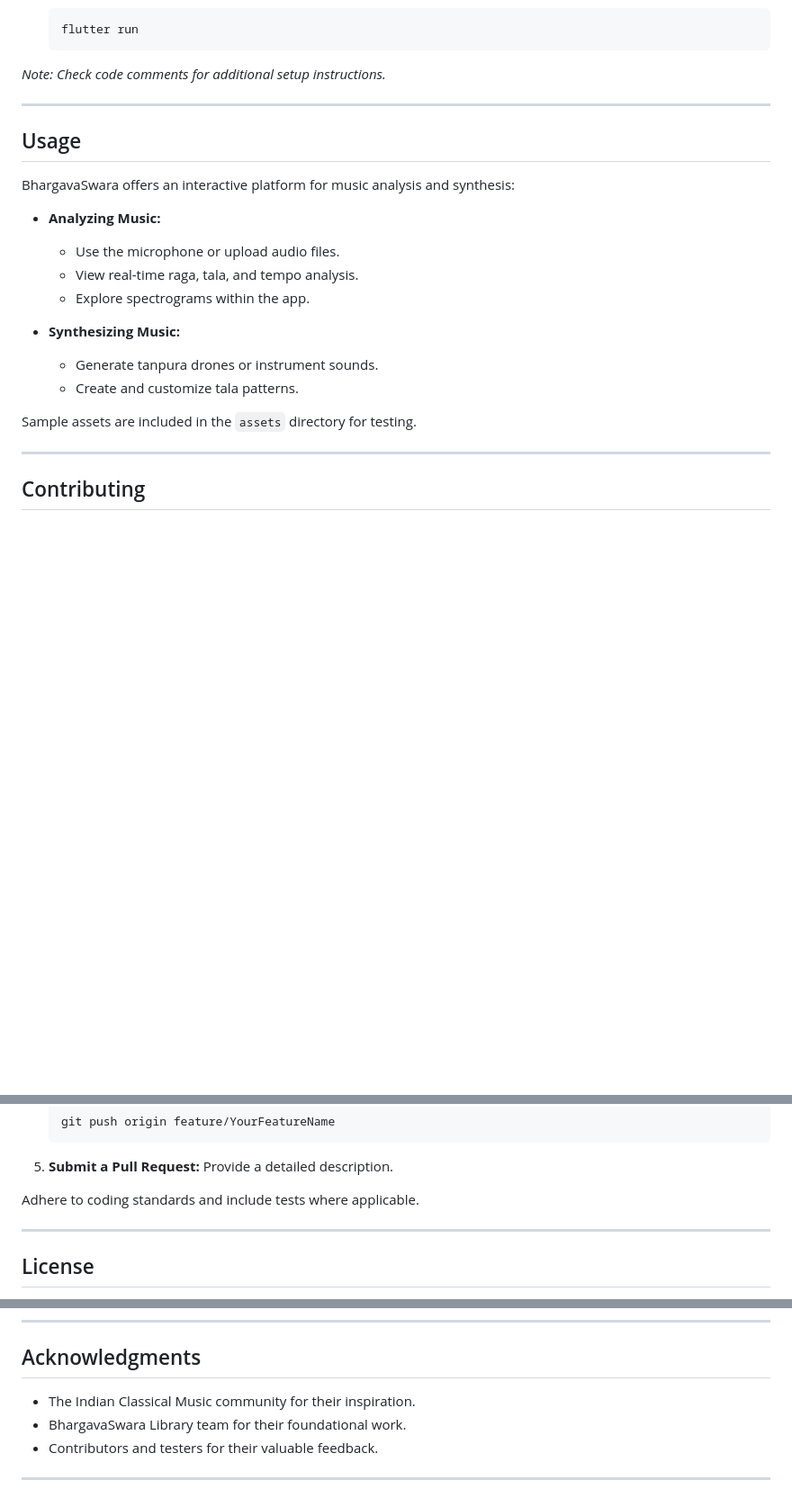
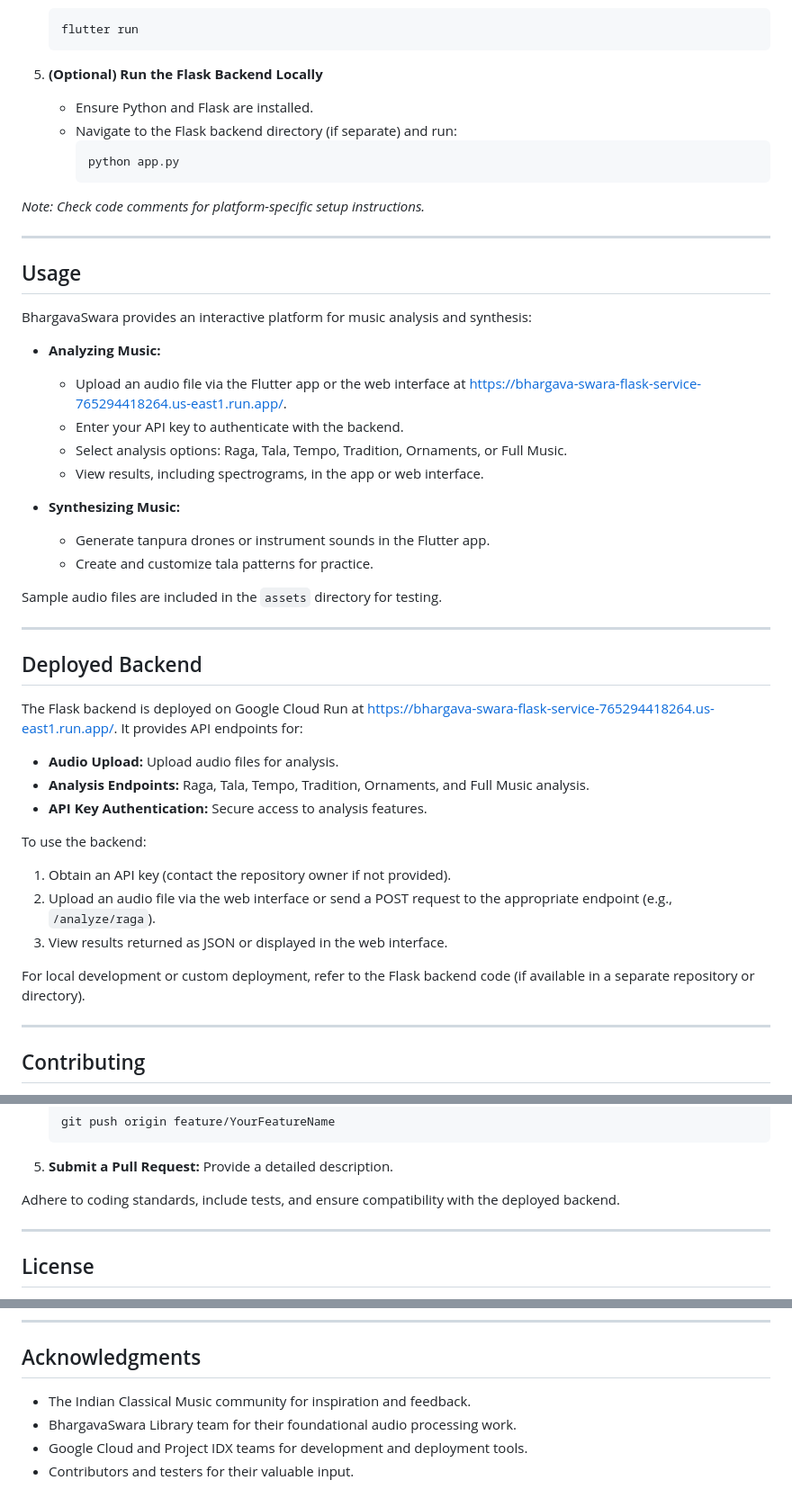
Before and after one commit to kckDeepak/BhargavaSwara, a Markdown page: README.md, 3 parts joined by grey strips. Shown at 90% size. Rendered like a GitHub page; blank space fills up the shorter version.

````diff
--- a/README.md
+++ b/README.md
@@ -132,24 +158,49 @@ BhargavaSwara/
    flutter run
    ```
 
-*Note: Check code comments for additional setup instructions.*
+5. **(Optional) Run the Flask Backend Locally**
+   - Ensure Python and Flask are installed.
+   - Navigate to the Flask backend directory (if separate) and run:
+     ```bash
+     python app.py
+     ```
+
+*Note: Check code comments for platform-specific setup instructions.*
 
 ---
 
 ## Usage
 
-BhargavaSwara offers an interactive platform for music analysis and synthesis:
+BhargavaSwara provides an interactive platform for music analysis and synthesis:
 
 - **Analyzing Music:**
-  - Use the microphone or upload audio files.
-  - View real-time raga, tala, and tempo analysis.
-  - Explore spectrograms within the app.
+  - Upload an audio file via the Flutter app or the web interface at [https://bhargava-swara-flask-service-765294418264.us-east1.run.app/](https://bhargava-swara-flask-service-765294418264.us-east1.run.app/).
+  - Enter your API key to authenticate with the backend.
+  - Select analysis options: Raga, Tala, Tempo, Tradition, Ornaments, or Full Music.
+  - View results, including spectrograms, in the app or web interface.
 
 - **Synthesizing Music:**
-  - Generate tanpura drones or instrument sounds.
-  - Create and customize tala patterns.
+  - Generate tanpura drones or instrument sounds in the Flutter app.
+  - Create and customize tala patterns for practice.
 
-Sample assets are included in the `assets` directory for testing.
+Sample audio files are included in the `assets` directory for testing.
+
+---
+
+## Deployed Backend
+
+The Flask backend is deployed on Google Cloud Run at [https://bhargava-swara-flask-service-765294418264.us-east1.run.app/](https://bhargava-swara-flask-service-765294418264.us-east1.run.app/). It provides API endpoints for:
+
+- **Audio Upload:** Upload audio files for analysis.
+- **Analysis Endpoints:** Raga, Tala, Tempo, Tradition, Ornaments, and Full Music analysis.
+- **API Key Authentication:** Secure access to analysis features.
+
+To use the backend:
+1. Obtain an API key (contact the repository owner if not provided).
+2. Upload an audio file via the web interface or send a POST request to the appropriate endpoint (e.g., `/analyze/raga`).
+3. View results returned as JSON or displayed in the web interface.
+
+For local development or custom deployment, refer to the Flask backend code (if available in a separate repository or directory).
 
 ---
 
@@ -180,7 +231,7 @@ We welcome contributions! To contribute:
 
 5. **Submit a Pull Request:** Provide a detailed description.
 
-Adhere to coding standards and include tests where applicable.
+Adhere to coding standards, include tests, and ensure compatibility with the deployed backend.
 
 ---
 
@@ -199,8 +250,7 @@ This project is licensed under the [MIT License](LICENSE).
 
 ## Acknowledgments
 
-- The Indian Classical Music community for their inspiration.
-- BhargavaSwara Library team for their foundational work.
-- Contributors and testers for their valuable feedback.
-
----
+- The Indian Classical Music community for inspiration and feedback.
+- BhargavaSwara Library team for their foundational audio processing work.
+- Google Cloud and Project IDX teams for development and deployment tools.
+- Contributors and testers for their valuable input.
````
Also changed, not shown: other parts of README.md (+53 -27 lines).
